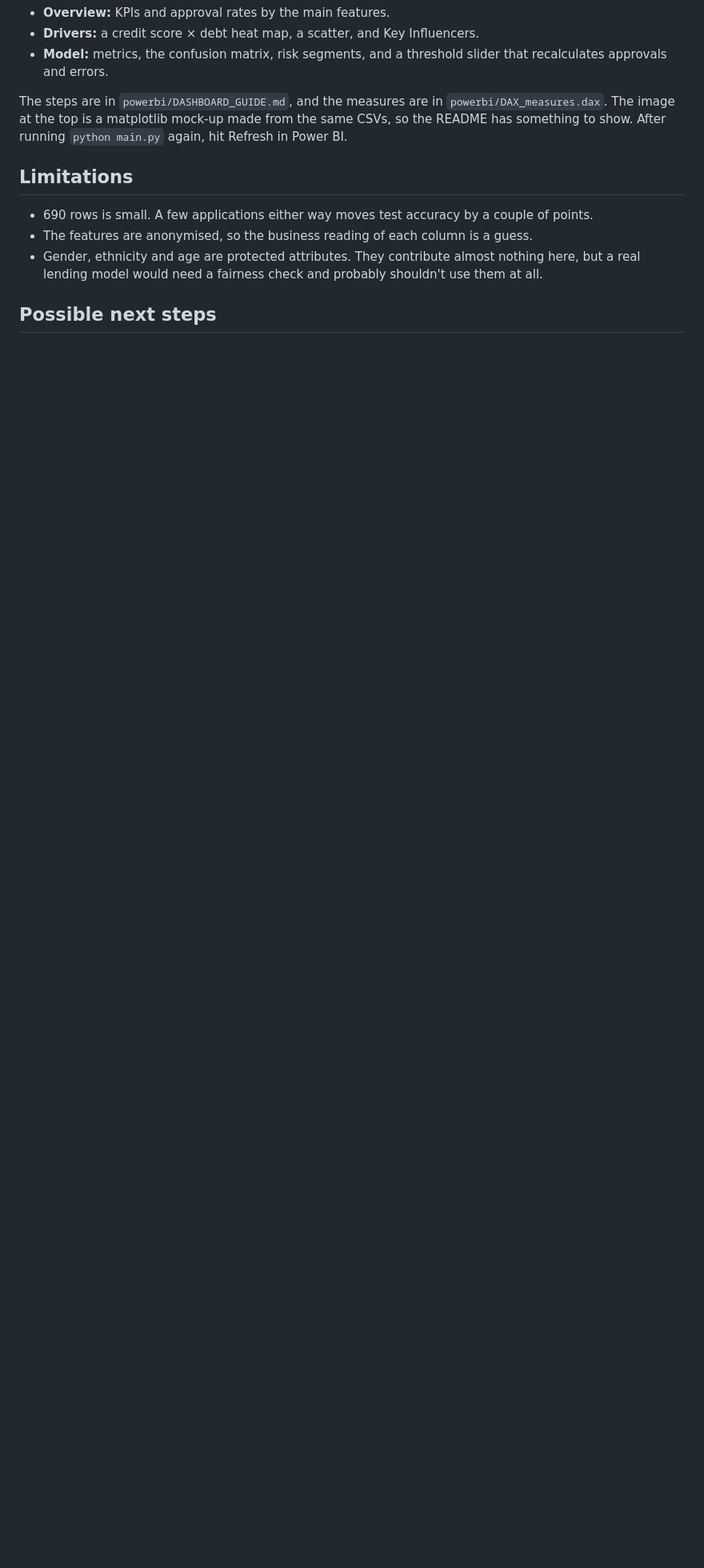
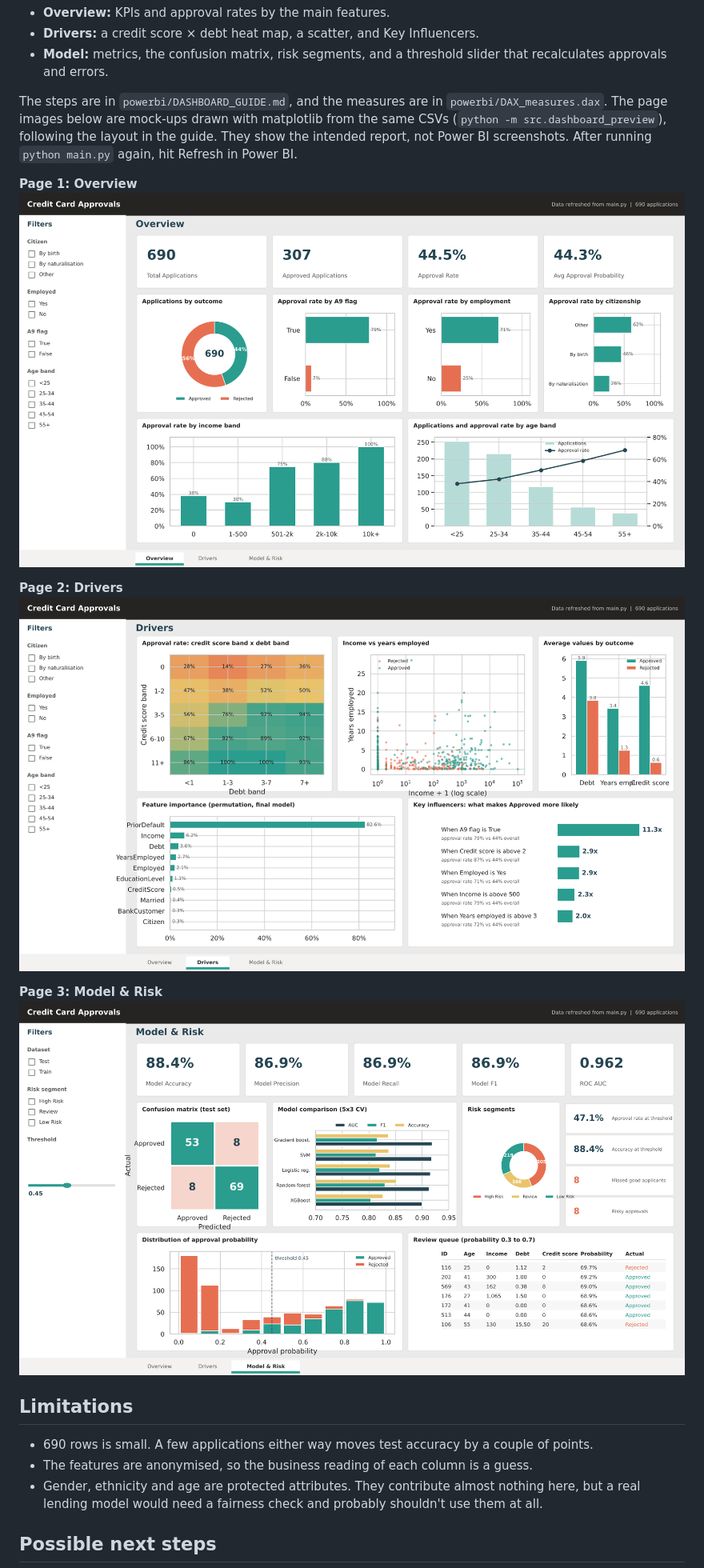
Before and after one commit to Rupak152006/Predicting-Credit-Card-Approvals-, a Markdown page: README.md, the part around the change. Shown at 80% size. Drawn GitHub-style; pictures changed too: reports/figures/powerbi/1_overview.png (added), reports/figures/powerbi/2_drivers.png (added), reports/figures/powerbi/3_model_and_risk.png (added); blank space fills up the shorter version.

Commit message:
Add Power BI page mock-ups for all three report pages
Co-Authored-By: Claude Opus 5.5 <noreply@anthropic.com>
Claude-Session: https://claude.ai/code/session_01U6HKY1GZZczdh3R3c5pxpd

```diff
--- a/README.md
+++ b/README.md
@@ -124,7 +124,16 @@ The report has three pages:
 - **Drivers:** a credit score × debt heat map, a scatter, and Key Influencers.
 - **Model:** metrics, the confusion matrix, risk segments, and a threshold slider that recalculates approvals and errors.
 
-The steps are in `powerbi/DASHBOARD_GUIDE.md`, and the measures are in `powerbi/DAX_measures.dax`. The image at the top is a matplotlib mock-up made from the same CSVs, so the README has something to show. After running `python main.py` again, hit Refresh in Power BI.
+The steps are in `powerbi/DASHBOARD_GUIDE.md`, and the measures are in `powerbi/DAX_measures.dax`. The page images below are mock-ups drawn with matplotlib from the same CSVs (`python -m src.dashboard_preview`), following the layout in the guide. They show the intended report, not Power BI screenshots. After running `python main.py` again, hit Refresh in Power BI.
+
+**Page 1: Overview**
+![Overview](reports/figures/powerbi/1_overview.png)
+
+**Page 2: Drivers**
+![Drivers](reports/figures/powerbi/2_drivers.png)
+
+**Page 3: Model & Risk**
+![Model and risk](reports/figures/powerbi/3_model_and_risk.png)
 
 ## Limitations
 
```
Also changed, not shown: reports/figures/powerbi_dashboard_preview.png, 3 other files.
